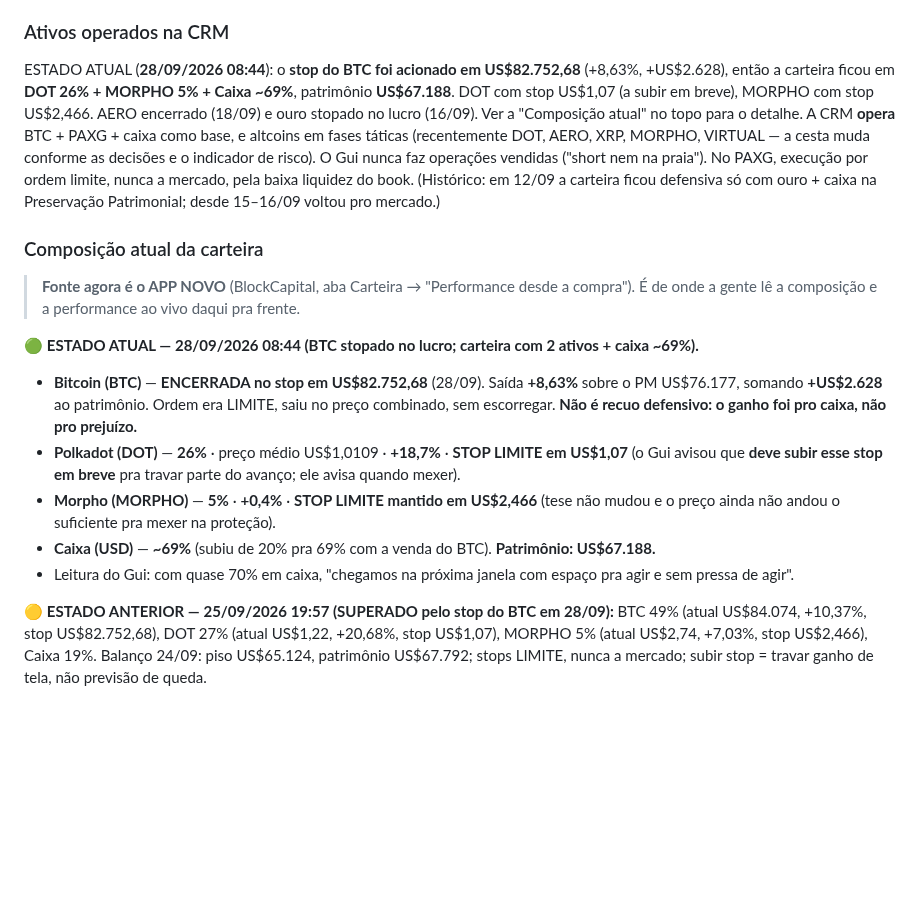
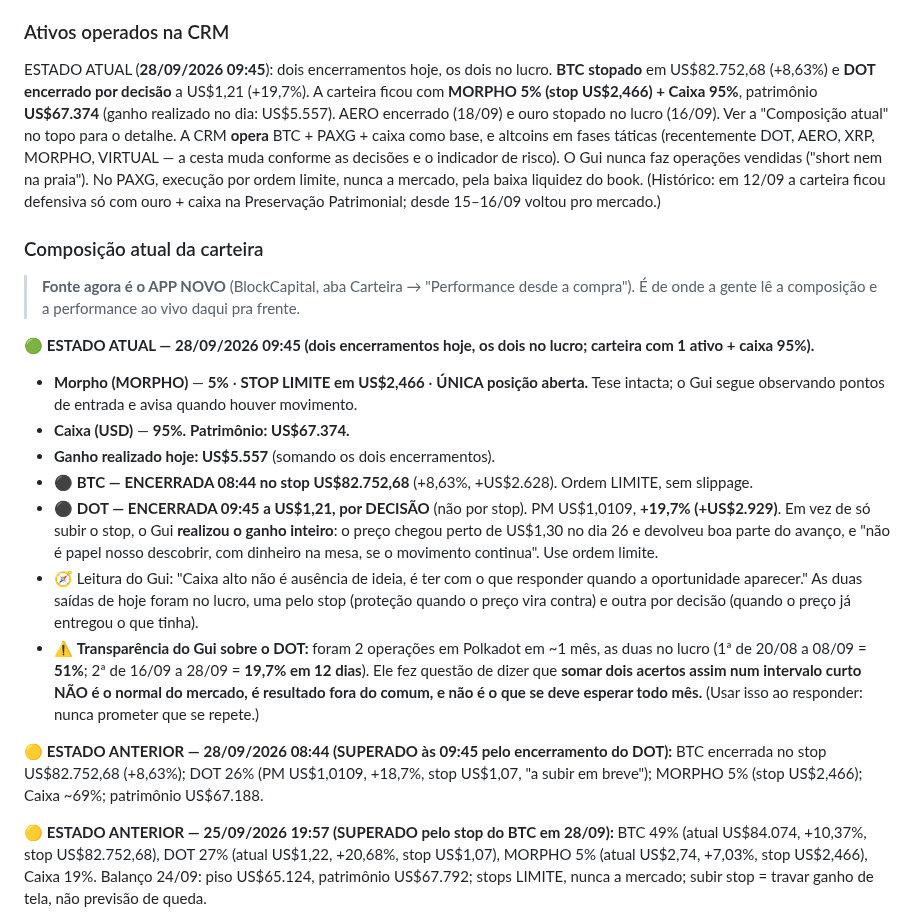
Before and after one commit to telleswemerson2025-collab/Wemerson-Telles, a Markdown page: wemersonai-bible/knowledge/crm.md, the part around the change. Rendered like a GitHub page; blank space fills up the shorter version.

Commit message:
CRM: DOT encerrado por decisao a US$1,21 (+19,7%); carteira 95% caixa, so MORPHO aberta
Segundo encerramento do dia (28/09 09:45): DOT realizado no lucro por
decisao (nao stop), +19,7% (+US$2.929). Ganho realizado no dia US$5.557;
caixa 95%; MORPHO unica aberta (5%, stop US$2,466); patrimonio US$67.374.
Registra a transparencia do Gui: 2 acertos em DOT num mes e fora do comum,
nao prometer que repete.

Co-Authored-By: Claude Opus 4.8 <noreply@anthropic.com>
Claude-Session: https://claude.ai/code/session_01FKC6SJD75iuiZQodaAmMvP

```diff
--- a/wemersonai-bible/knowledge/crm.md
+++ b/wemersonai-bible/knowledge/crm.md
@@ -22,9 +22,10 @@ girava em torno de US$4.200 investidos. A gestão é sempre manual (não há apo
 automático) e a consistência importa mais que o tamanho do aporte.
 
 ### Ativos operados na CRM
-ESTADO ATUAL (**28/09/2026 08:44**): o **stop do BTC foi acionado em US$82.752,68** (+8,63%, +US$2.628), então a
-carteira ficou em **DOT 26% + MORPHO 5% + Caixa ~69%**, patrimônio **US$67.188**. DOT com stop US$1,07 (a subir em
-breve), MORPHO com stop US$2,466. AERO encerrado (18/09) e ouro stopado no lucro (16/09). Ver a "Composição atual" no topo
+ESTADO ATUAL (**28/09/2026 09:45**): dois encerramentos hoje, os dois no lucro. **BTC stopado** em US$82.752,68
+(+8,63%) e **DOT encerrado por decisão** a US$1,21 (+19,7%). A carteira ficou com **MORPHO 5% (stop US$2,466) + Caixa
+95%**, patrimônio **US$67.374** (ganho realizado no dia: US$5.557). AERO encerrado (18/09) e ouro stopado no lucro
+(16/09). Ver a "Composição atual" no topo
 para o detalhe. A CRM **opera** BTC + PAXG + caixa como base, e altcoins em fases táticas (recentemente DOT,
 AERO, XRP, MORPHO, VIRTUAL — a cesta muda conforme as decisões e o indicador de risco). O Gui nunca faz
 operações vendidas ("short nem na praia"). No PAXG, execução por ordem limite, nunca a mercado, pela baixa
@@ -35,12 +36,16 @@ Patrimonial; desde 15–16/09 voltou pro mercado.)
 > **Fonte agora é o APP NOVO** (BlockCapital, aba Carteira → "Performance desde a compra"). É de
 > onde a gente lê a composição e a performance ao vivo daqui pra frente.
 
-🟢 **ESTADO ATUAL — 28/09/2026 08:44 (BTC stopado no lucro; carteira com 2 ativos + caixa ~69%).**
-- **Bitcoin (BTC)** — **ENCERRADA no stop em US$82.752,68** (28/09). Saída **+8,63%** sobre o PM US$76.177, somando **+US$2.628** ao patrimônio. Ordem era LIMITE, saiu no preço combinado, sem escorregar. **Não é recuo defensivo: o ganho foi pro caixa, não pro prejuízo.**
-- **Polkadot (DOT)** — **26%** · preço médio US$1,0109 · **+18,7%** · **STOP LIMITE em US$1,07** (o Gui avisou que **deve subir esse stop em breve** pra travar parte do avanço; ele avisa quando mexer).
-- **Morpho (MORPHO)** — **5%** · **+0,4%** · **STOP LIMITE mantido em US$2,466** (tese não mudou e o preço ainda não andou o suficiente pra mexer na proteção).
-- **Caixa (USD)** — **~69%** (subiu de 20% pra 69% com a venda do BTC). **Patrimônio: US$67.188.**
-- Leitura do Gui: com quase 70% em caixa, "chegamos na próxima janela com espaço pra agir e sem pressa de agir".
+🟢 **ESTADO ATUAL — 28/09/2026 09:45 (dois encerramentos hoje, os dois no lucro; carteira com 1 ativo + caixa 95%).**
+- **Morpho (MORPHO)** — **5%** · **STOP LIMITE em US$2,466** · **ÚNICA posição aberta.** Tese intacta; o Gui segue observando pontos de entrada e avisa quando houver movimento.
+- **Caixa (USD)** — **95%.** **Patrimônio: US$67.374.**
+- **Ganho realizado hoje: US$5.557** (somando os dois encerramentos).
+- ⚫ **BTC — ENCERRADA 08:44 no stop US$82.752,68** (+8,63%, +US$2.628). Ordem LIMITE, sem slippage.
+- ⚫ **DOT — ENCERRADA 09:45 a US$1,21, por DECISÃO** (não por stop). PM US$1,0109, **+19,7% (+US$2.929)**. Em vez de só subir o stop, o Gui **realizou o ganho inteiro**: o preço chegou perto de US$1,30 no dia 26 e devolveu boa parte do avanço, e "não é papel nosso descobrir, com dinheiro na mesa, se o movimento continua". Use ordem limite.
+- 🧭 Leitura do Gui: "Caixa alto não é ausência de ideia, é ter com o que responder quando a oportunidade aparecer." As duas saídas de hoje foram no lucro, uma pelo stop (proteção quando o preço vira contra) e outra por decisão (quando o preço já entregou o que tinha).
+- ⚠️ **Transparência do Gui sobre o DOT:** foram 2 operações em Polkadot em ~1 mês, as duas no lucro (1ª de 20/08 a 08/09 = **51%**; 2ª de 16/09 a 28/09 = **19,7% em 12 dias**). Ele fez questão de dizer que **somar dois acertos assim num intervalo curto NÃO é o normal do mercado, é resultado fora do comum, e não é o que se deve esperar todo mês.** (Usar isso ao responder: nunca prometer que se repete.)
+
+🟡 **ESTADO ANTERIOR — 28/09/2026 08:44 (SUPERADO às 09:45 pelo encerramento do DOT):** BTC encerrada no stop US$82.752,68 (+8,63%); DOT 26% (PM US$1,0109, +18,7%, stop US$1,07, "a subir em breve"); MORPHO 5% (stop US$2,466); Caixa ~69%; patrimônio US$67.188.
 
 🟡 **ESTADO ANTERIOR — 25/09/2026 19:57 (SUPERADO pelo stop do BTC em 28/09):** BTC 49% (atual US$84.074, +10,37%, stop US$82.752,68), DOT 27% (atual US$1,22, +20,68%, stop US$1,07), MORPHO 5% (atual US$2,74, +7,03%, stop US$2,466), Caixa 19%. Balanço 24/09: piso US$65.124, patrimônio US$67.792; stops LIMITE, nunca a mercado; subir stop = travar ganho de tela, não previsão de queda.
 
```
Also changed, not shown: wemersonai-bible/knowledge/historico-decisoes.md (+8 -0 lines).
